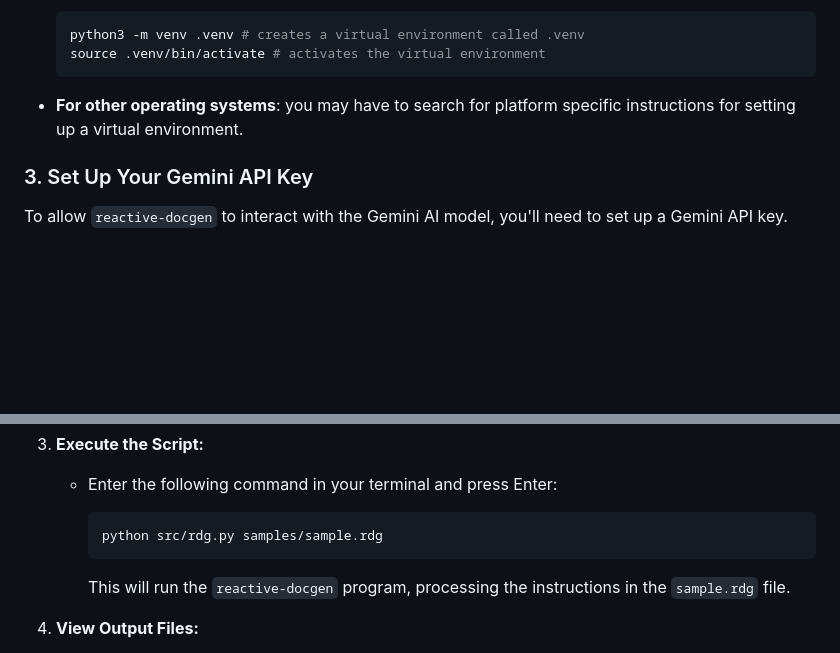
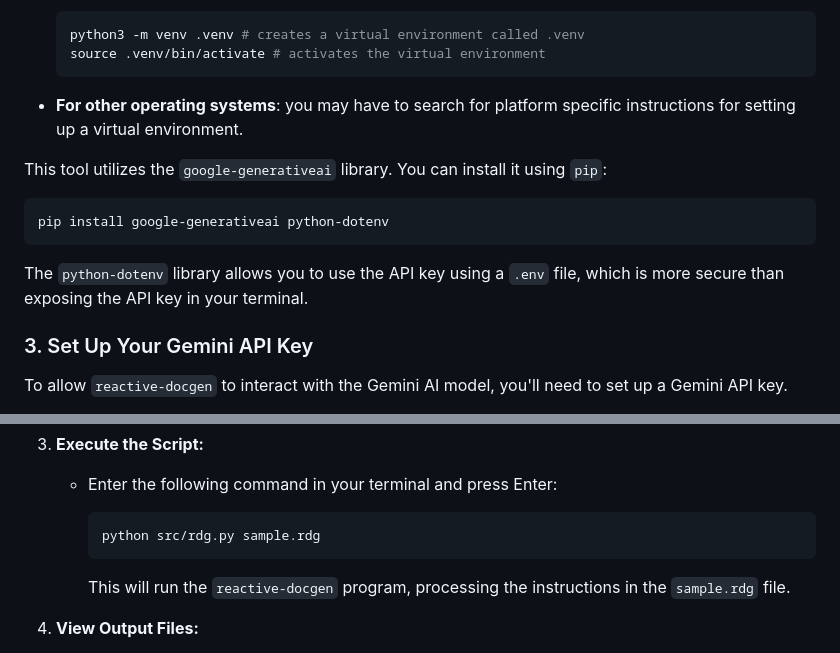
Before and after one commit to tsleung/reactive-docgen, a Markdown page: detailed-setup.md, 2 parts joined by grey strips. Rendered like a GitHub page; blank space fills up the shorter version.

Commit message:
Updated paths in detailed setup and added pip install

````diff
--- a/detailed-setup.md
+++ b/detailed-setup.md
@@ -63,6 +63,14 @@ This step involves downloading the files so you can use the tool. This process i
     ```
  *   **For other operating systems**: you may have to search for platform specific instructions for setting up a virtual environment.
 
+This tool utilizes the `google-generativeai` library. You can install it using `pip`:
+
+```bash
+pip install google-generativeai python-dotenv
+```
+
+The `python-dotenv` library allows you to use the API key using a `.env` file, which is more secure than exposing the API key in your terminal.
+
 ### 3. Set Up Your Gemini API Key
 
 To allow `reactive-docgen` to interact with the Gemini AI model, you'll need to set up a Gemini API key.
@@ -98,7 +106,7 @@ With the code and API key configured, you can now execute the `sample.rdg` file.
     *   Enter the following command in your terminal and press Enter:
 
         ```bash
-        python src/rdg.py samples/sample.rdg
+        python src/rdg.py sample.rdg
         ```
 
         This will run the `reactive-docgen` program, processing the instructions in the `sample.rdg` file.
````
